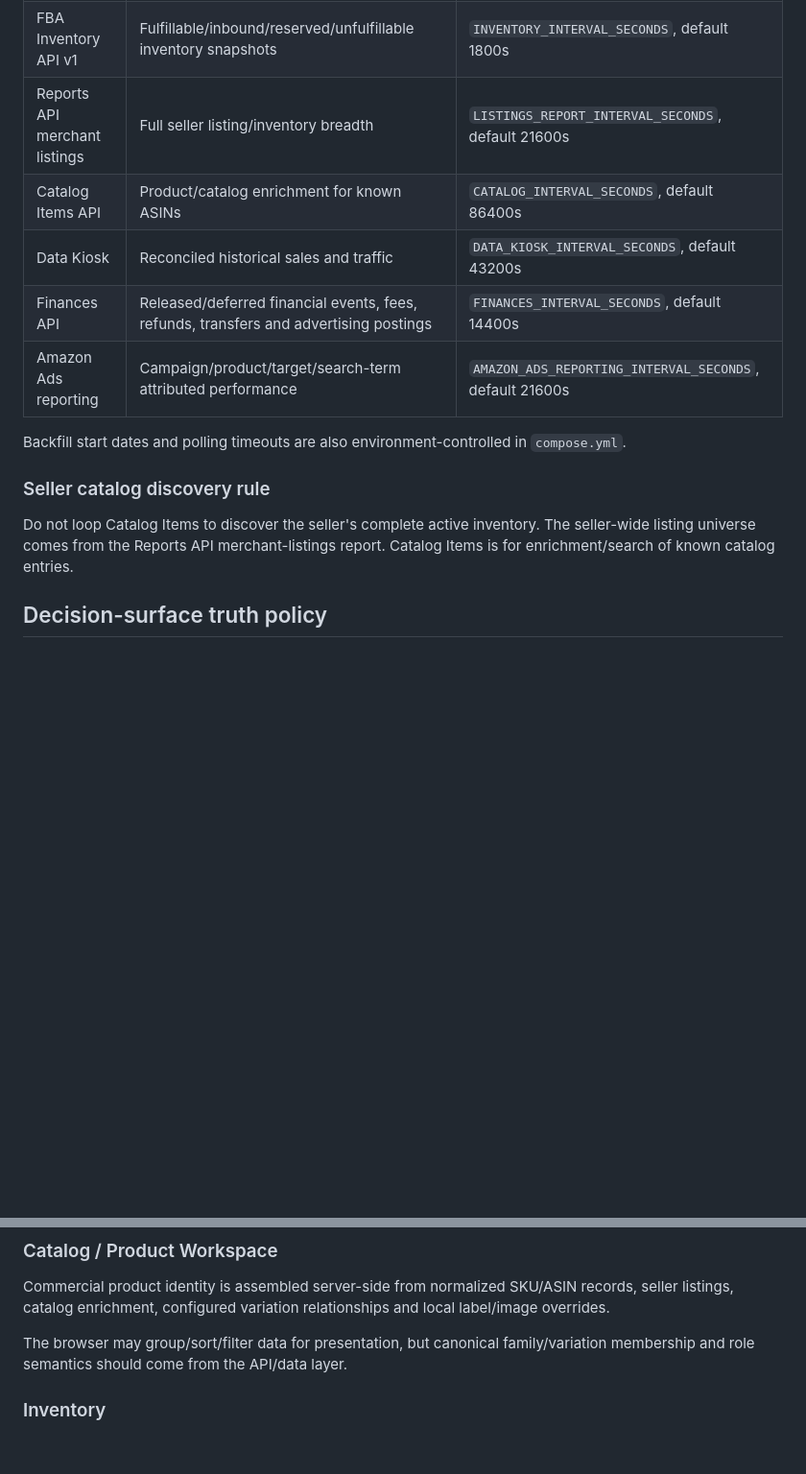
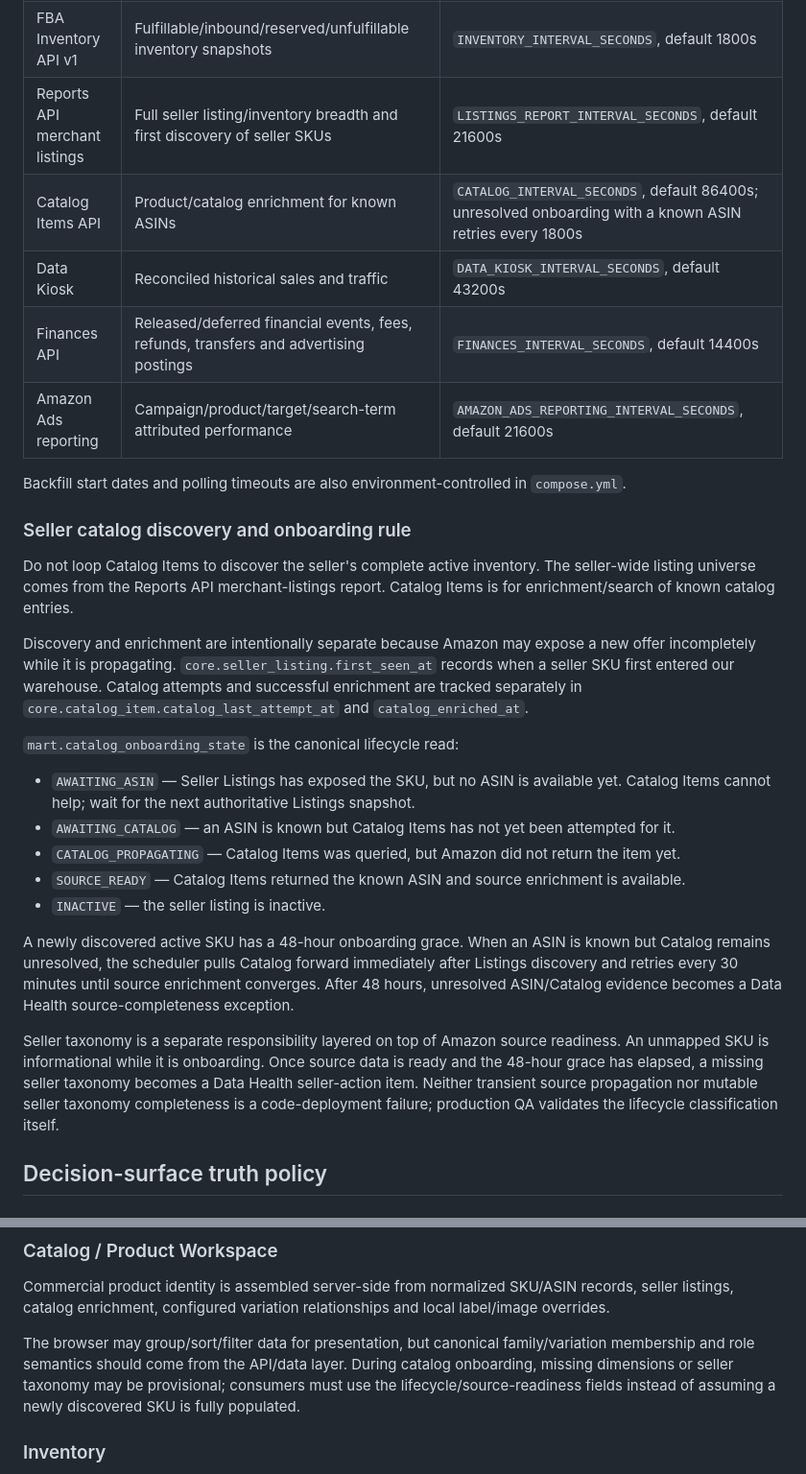
Before and after one commit to PacoCotera/dpp-analytics, a Markdown page: docs/data-model.md, 2 parts joined by grey strips. Shown at 96% size. Drawn GitHub-style; blank space fills up the shorter version.

Commit message:
Document catalog onboarding and propagation semantics

```diff
--- a/docs/data-model.md
+++ b/docs/data-model.md
@@ -19,17 +19,31 @@ The Python ingestion worker lives in `app/dpp_analytics/`. Source enablement and
 | --- | --- | --- |
 | Orders API v2026-01-01 | Near-real-time orders/items and intraday operating pulse | `ORDERS_INTERVAL_SECONDS`, default 180s |
 | FBA Inventory API v1 | Fulfillable/inbound/reserved/unfulfillable inventory snapshots | `INVENTORY_INTERVAL_SECONDS`, default 1800s |
-| Reports API merchant listings | Full seller listing/inventory breadth | `LISTINGS_REPORT_INTERVAL_SECONDS`, default 21600s |
-| Catalog Items API | Product/catalog enrichment for known ASINs | `CATALOG_INTERVAL_SECONDS`, default 86400s |
+| Reports API merchant listings | Full seller listing/inventory breadth and first discovery of seller SKUs | `LISTINGS_REPORT_INTERVAL_SECONDS`, default 21600s |
+| Catalog Items API | Product/catalog enrichment for known ASINs | `CATALOG_INTERVAL_SECONDS`, default 86400s; unresolved onboarding with a known ASIN retries every 1800s |
 | Data Kiosk | Reconciled historical sales and traffic | `DATA_KIOSK_INTERVAL_SECONDS`, default 43200s |
 | Finances API | Released/deferred financial events, fees, refunds, transfers and advertising postings | `FINANCES_INTERVAL_SECONDS`, default 14400s |
 | Amazon Ads reporting | Campaign/product/target/search-term attributed performance | `AMAZON_ADS_REPORTING_INTERVAL_SECONDS`, default 21600s |
 
 Backfill start dates and polling timeouts are also environment-controlled in `compose.yml`.
 
-### Seller catalog discovery rule
+### Seller catalog discovery and onboarding rule
 
 Do not loop Catalog Items to discover the seller's complete active inventory. The seller-wide listing universe comes from the Reports API merchant-listings report. Catalog Items is for enrichment/search of known catalog entries.
+
+Discovery and enrichment are intentionally separate because Amazon may expose a new offer incompletely while it is propagating. `core.seller_listing.first_seen_at` records when a seller SKU first entered our warehouse. Catalog attempts and successful enrichment are tracked separately in `core.catalog_item.catalog_last_attempt_at` and `catalog_enriched_at`.
+
+`mart.catalog_onboarding_state` is the canonical lifecycle read:
+
+- `AWAITING_ASIN` — Seller Listings has exposed the SKU, but no ASIN is available yet. Catalog Items cannot help; wait for the next authoritative Listings snapshot.
+- `AWAITING_CATALOG` — an ASIN is known but Catalog Items has not yet been attempted for it.
+- `CATALOG_PROPAGATING` — Catalog Items was queried, but Amazon did not return the item yet.
+- `SOURCE_READY` — Catalog Items returned the known ASIN and source enrichment is available.
+- `INACTIVE` — the seller listing is inactive.
+
+A newly discovered active SKU has a 48-hour onboarding grace. When an ASIN is known but Catalog remains unresolved, the scheduler pulls Catalog forward immediately after Listings discovery and retries every 30 minutes until source enrichment converges. After 48 hours, unresolved ASIN/Catalog evidence becomes a Data Health source-completeness exception.
+
+Seller taxonomy is a separate responsibility layered on top of Amazon source readiness. An unmapped SKU is informational while it is onboarding. Once source data is ready and the 48-hour grace has elapsed, a missing seller taxonomy becomes a Data Health seller-action item. Neither transient source propagation nor mutable seller taxonomy completeness is a code-deployment failure; production QA validates the lifecycle classification itself.
 
 ## Decision-surface truth policy
 
@@ -53,7 +67,7 @@ Trajectory is a view over reconciled historical sales plus portfolio breadth/con
 
 Commercial product identity is assembled server-side from normalized SKU/ASIN records, seller listings, catalog enrichment, configured variation relationships and local label/image overrides.
 
-The browser may group/sort/filter data for presentation, but canonical family/variation membership and role semantics should come from the API/data layer.
+The browser may group/sort/filter data for presentation, but canonical family/variation membership and role semantics should come from the API/data layer. During catalog onboarding, missing dimensions or seller taxonomy may be provisional; consumers must use the lifecycle/source-readiness fields instead of assuming a newly discovered SKU is fully populated.
 
 ### Inventory
 
```
